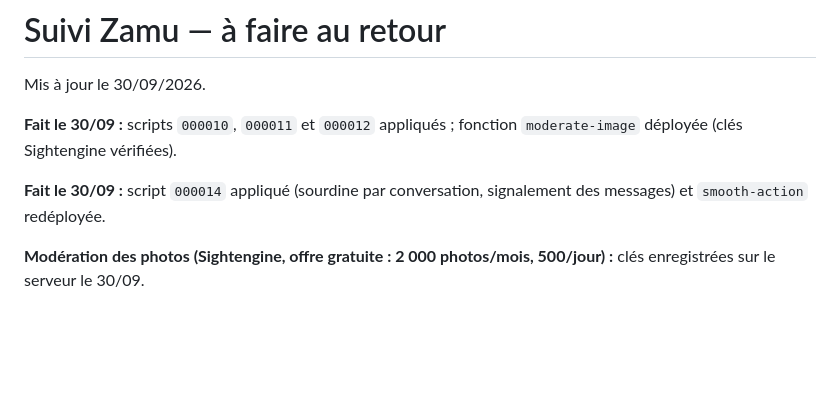
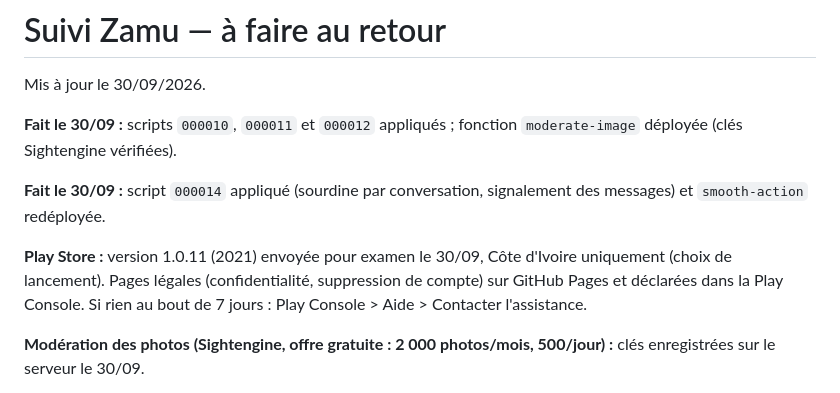
Before and after one commit to ckante203-dev/rencontre, a Markdown page: SUIVI_ZAMU.md, the part around the change. GitHub-like rendering; blank space fills up the shorter version.

Commit message:
Suivi : 1.0.11 envoyée pour examen
Co-Authored-By: Claude Opus 5.5 <noreply@anthropic.com>

```diff
--- a/SUIVI_ZAMU.md
+++ b/SUIVI_ZAMU.md
@@ -5,6 +5,8 @@ Mis à jour le 30/09/2026.
 **Fait le 30/09 :** scripts `000010`, `000011` et `000012` appliqués ; fonction `moderate-image` déployée (clés Sightengine vérifiées).
 
 **Fait le 30/09 :** script `000014` appliqué (sourdine par conversation, signalement des messages) et `smooth-action` redéployée.
+
+**Play Store :** version 1.0.11 (2021) envoyée pour examen le 30/09, Côte d'Ivoire uniquement (choix de lancement). Pages légales (confidentialité, suppression de compte) sur GitHub Pages et déclarées dans la Play Console. Si rien au bout de 7 jours : Play Console > Aide > Contacter l'assistance.
 
 **Modération des photos (Sightengine, offre gratuite : 2 000 photos/mois, 500/jour) :** clés enregistrées sur le serveur le 30/09.
 - Plus tard, quand presque tout le monde a la nouvelle version : `20260930000013_moderation_verrouillage.sql` (empêche de contourner la modération).
```
